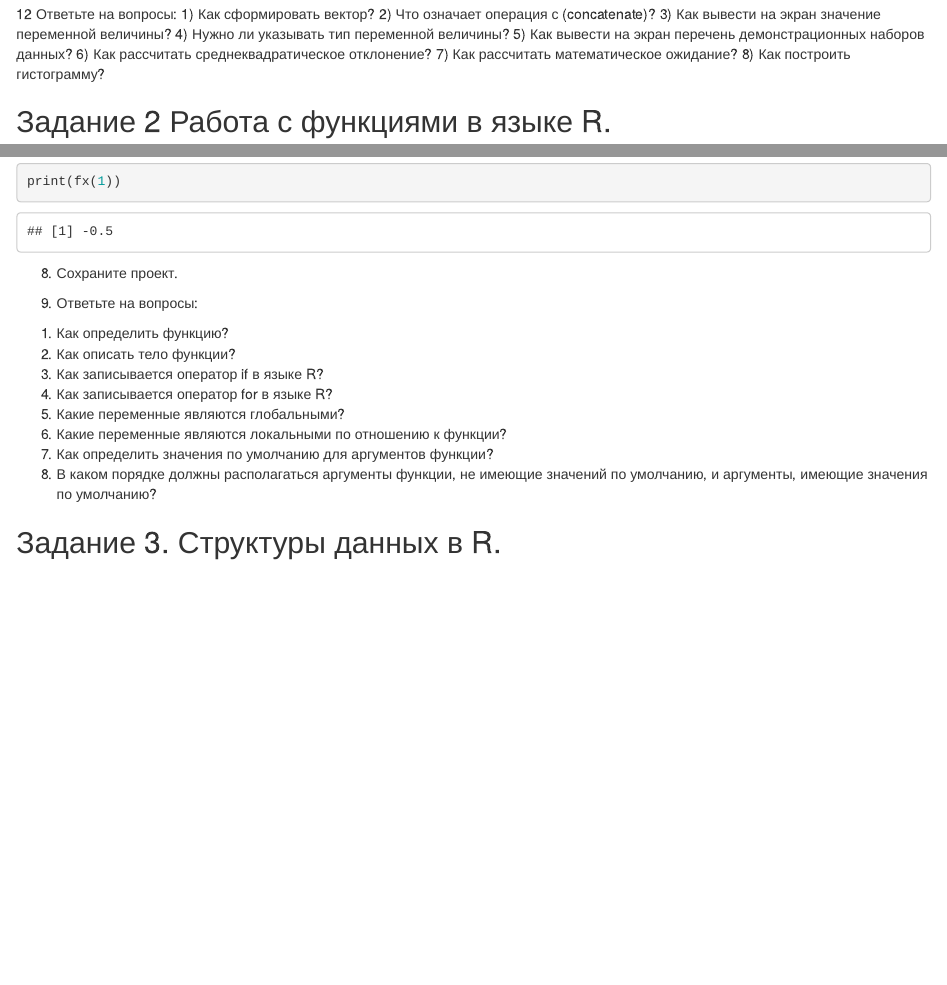
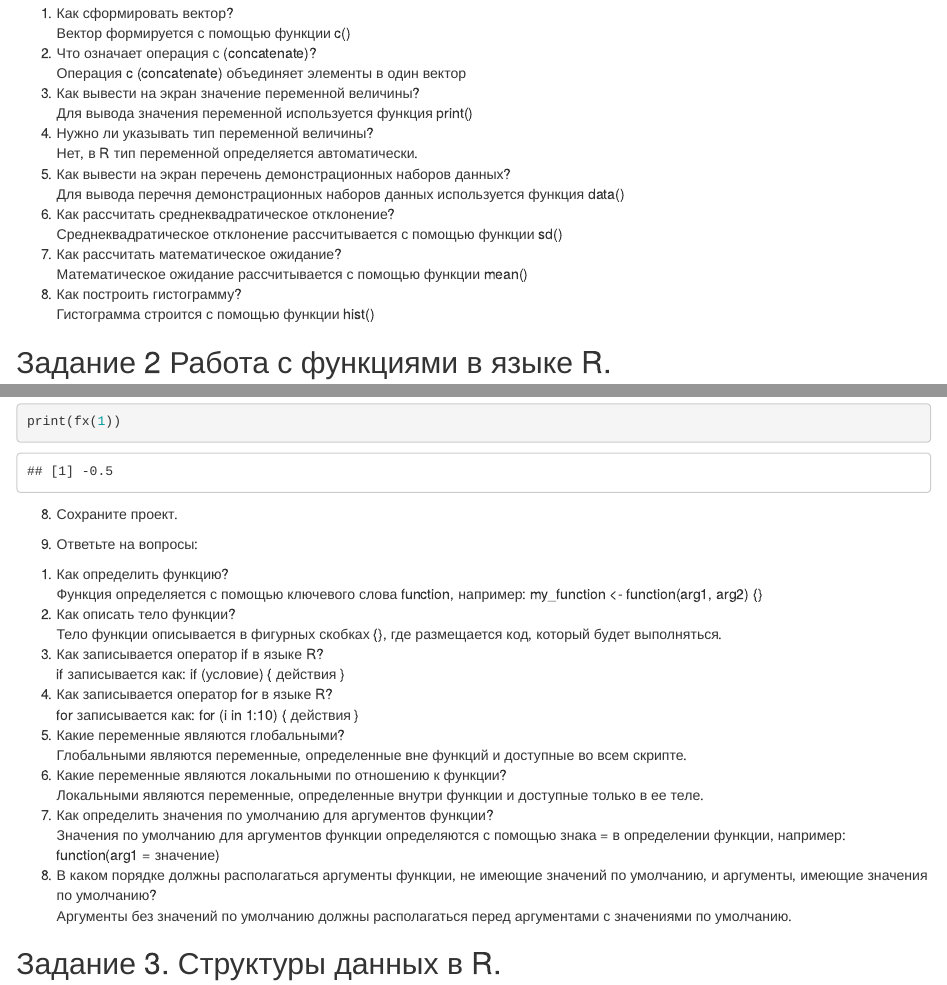
Before and after one commit to VladSelyanskiy/R_practice, an R Markdown document (Tasks/Report.Rmd): the page in a window 1100 px wide, from 2010 px down before the commit and from 2040 px down after it, and a second part further down, joined at a grey line. The pictures show the output file Tasks/Report.html that the author committed with the source, opened offline.

Commit message:
add docx and small changes

````diff
--- a/Tasks/Report.Rmd
+++ b/Tasks/Report.Rmd
@@ -1,8 +1,8 @@
 ---
 title: "Язык R и среда разработки RStudio"
 output:
+  word_document: default
   html_document: default
-  word_document: default
 ---
 
 ```{r setup, include=FALSE}
@@ -70,15 +70,24 @@ hist(Nile)
 
 11. Сохраните проект
 
-12 Ответьте на вопросы:
+12. Ответьте на вопросы:
+
 1) Как сформировать вектор?
+Вектор формируется с помощью функции c()
 2) Что означает операция с (concatenate)?
+Операция c (concatenate) объединяет элементы в один вектор
 3) Как вывести на экран значение переменной величины?
+Для вывода значения переменной используется функция print()
 4) Нужно ли указывать тип переменной величины?
+Нет, в R тип переменной определяется автоматически.
 5) Как вывести на экран перечень демонстрационных наборов данных?
+Для вывода перечня демонстрационных наборов данных используется функция data()
 6) Как рассчитать среднеквадратическое отклонение?
+Среднеквадратическое отклонение рассчитывается с помощью функции sd()
 7) Как рассчитать математическое ожидание?
+Математическое ожидание рассчитывается с помощью функции mean()
 8) Как построить гистограмму?
+Гистограмма строится с помощью функции hist()
 
 ## Задание 2 Работа с функциями в языке R.
 
@@ -139,14 +148,24 @@ print(fx(1))
 8.	Сохраните проект.
 
 9.	Ответьте на вопросы:
+
 1)	Как определить функцию?
+Функция определяется с помощью ключевого слова
+function, например: my_function <- function(arg1, arg2) {}
 2)	Как описать тело функции?
+Тело функции описывается в фигурных скобках {}, где размещается код, который будет выполняться.
 3)	Как записывается оператор if в языке R?
+if записывается как: if (условие) { действия }
 4)	Как записывается оператор for в языке R?
+for записывается как: for (i in 1:10) { действия }
 5)	Какие переменные являются глобальными?
+Глобальными являются переменные, определенные вне функций и доступные во всем скрипте.
 6)	Какие переменные являются локальными по отношению к функции?
+Локальными являются переменные, определенные внутри функции и доступные только в ее теле.
 7)	Как определить значения по умолчанию для аргументов функции?
+Значения по умолчанию для аргументов функции определяются с помощью знака = в определении функции, например: function(arg1 = значение)
 8)	В каком порядке должны располагаться аргументы функции, не имеющие значений по умолчанию, и аргументы, имеющие значения по умолчанию?
+Аргументы без значений по умолчанию должны располагаться перед аргументами с значениями по умолчанию.
 
 ## Задание 3. Структуры данных в R.
 
````
Also changed, not shown: Tasks/Report.html, Tasks/mydata.RData, Tasks/Report.Rmd (4 more changed lines), 1 other file.
